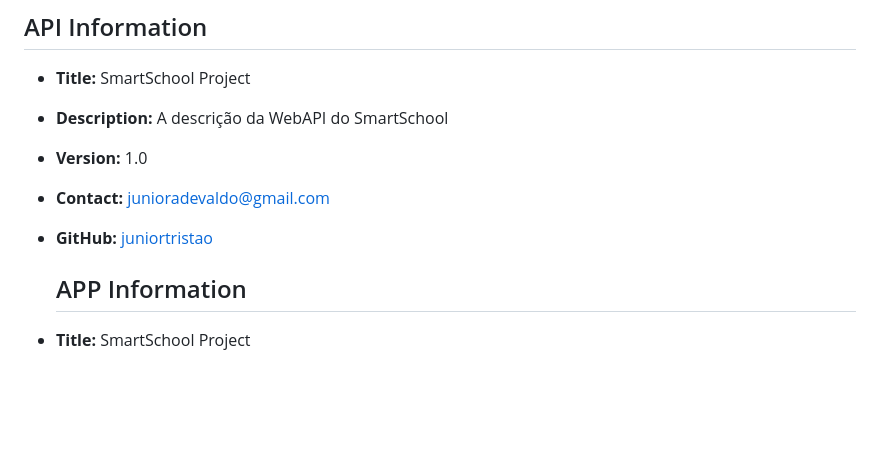
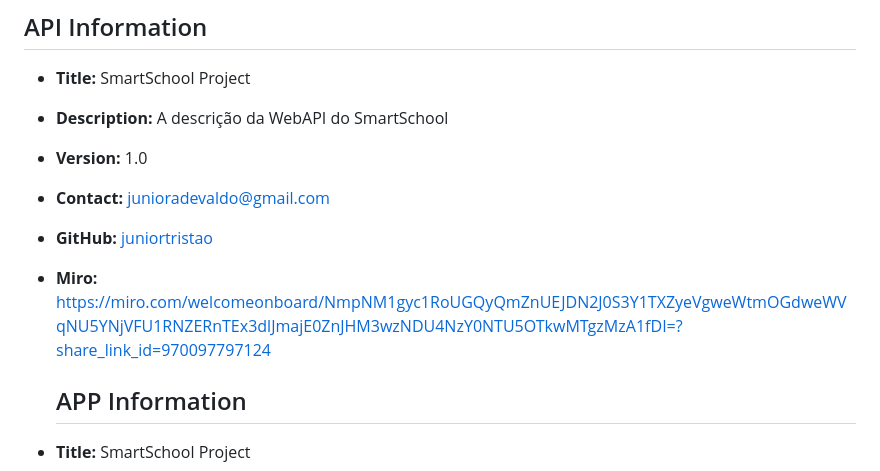
Before and after one commit to juniortristao/Desafio-WebAPI, a Markdown page: README.md, the part around the change. GitHub-like rendering; blank space fills up the shorter version.

```diff
--- a/README.md
+++ b/README.md
@@ -23,6 +23,7 @@ The project was developed to perform registrations of students and professors fo
 - **Version:** 1.0
 - **Contact:** junioradevaldo@gmail.com
 - **GitHub:** [juniortristao](https://github.com/juniortristao)
+- **Miro:** https://miro.com/welcomeonboard/NmpNM1gyc1RoUGQyQmZnUEJDN2J0S3Y1TXZyeVgweWtmOGdweWVqNU5YNjVFU1RNZERnTEx3dlJmajE0ZnJHM3wzNDU4NzY0NTU5OTkwMTgzMzA1fDI=?share_link_id=970097797124
 
   ## APP Information
 
```
